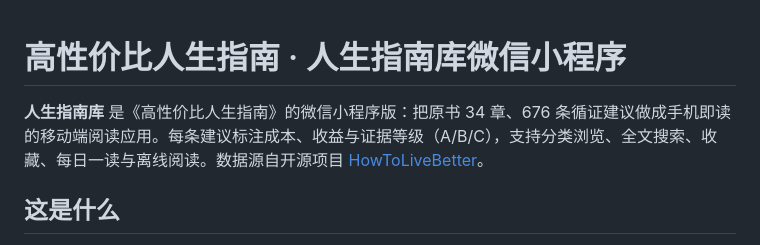
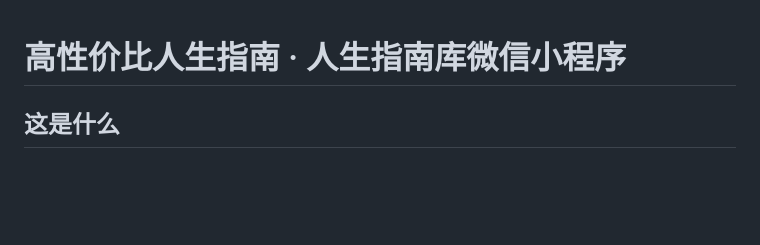
Before and after one commit to HuiTurn/HowToLiveBetter, a Markdown page: README.md, the part around the change. Drawn GitHub-style; blank space fills up the shorter version.

Commit message:
Update README to simplify project description
Removed introductory description of the WeChat Mini Program.

```diff
--- a/README.md
+++ b/README.md
@@ -1,6 +1,4 @@
 # 高性价比人生指南 · 人生指南库微信小程序
-
-**人生指南库** 是《高性价比人生指南》的微信小程序版：把原书 34 章、676 条循证建议做成手机即读的移动端阅读应用。每条建议标注成本、收益与证据等级（A/B/C），支持分类浏览、全文搜索、收藏、每日一读与离线阅读。数据源自开源项目 [HowToLiveBetter](https://github.com/eternity4719/HowToLiveBetter)。
 
 ## 这是什么
 
```
